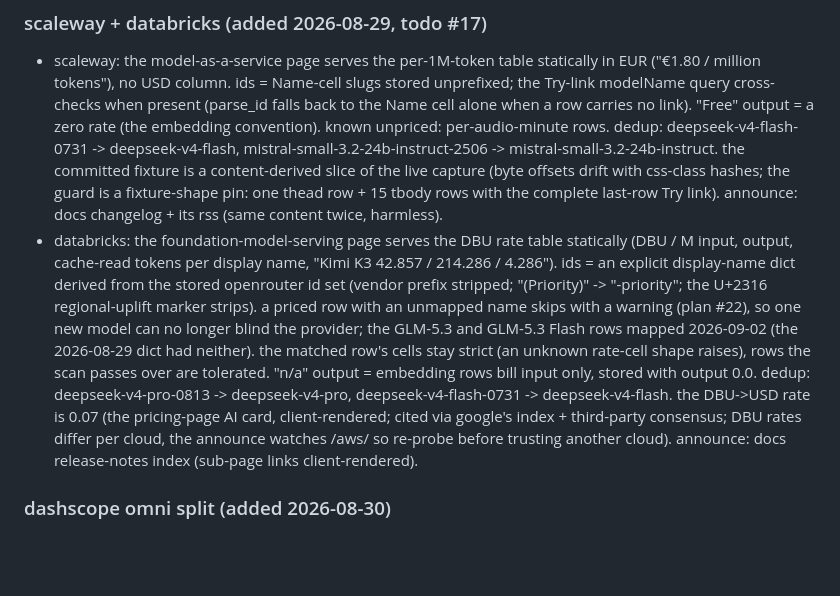
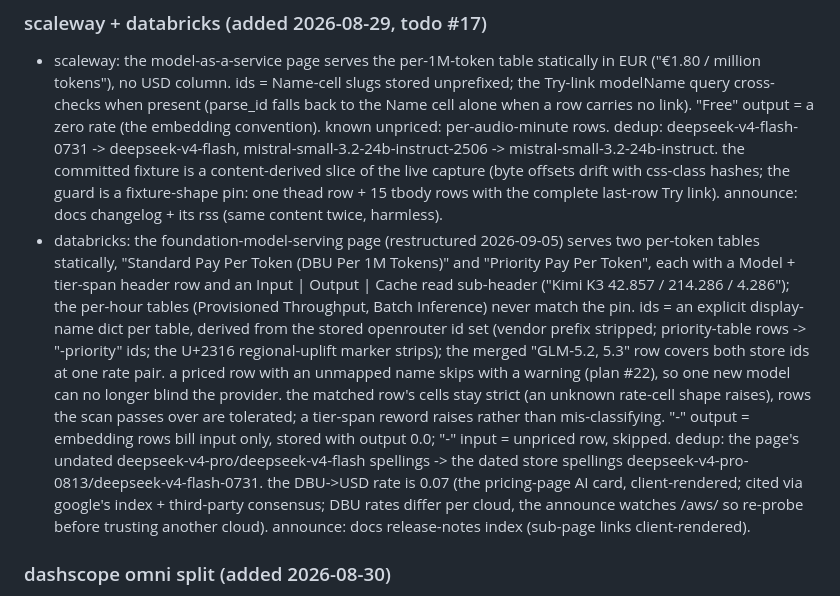
Before and after one commit to uwuclxdy/ai-pricelog, a Markdown page: .github/claude-pass/prompt.md, the part around the change. Drawn GitHub-style; blank space fills up the shorter version.

Commit message:
docs: reconcile the pass manuals with the landed fixes
the merge manual and the quirks block describe the cross-run burst rules
and the restructured databricks page

```diff
--- a/.github/claude-pass/prompt.md
+++ b/.github/claude-pass/prompt.md
@@ -73,7 +73,7 @@ billing rule effective 2026-08-23 00:00 beijing time (billing-rules.json `deepse
 ### scaleway + databricks (added 2026-08-29, todo #17)
 
 - scaleway: the model-as-a-service page serves the per-1M-token table statically in EUR ("€1.80 / million tokens"), no USD column. ids = Name-cell slugs stored unprefixed; the Try-link modelName query cross-checks when present (parse_id falls back to the Name cell alone when a row carries no link). "Free" output = a zero rate (the embedding convention). known unpriced: per-audio-minute rows. dedup: deepseek-v4-flash-0731 -> deepseek-v4-flash, mistral-small-3.2-24b-instruct-2506 -> mistral-small-3.2-24b-instruct. the committed fixture is a content-derived slice of the live capture (byte offsets drift with css-class hashes; the guard is a fixture-shape pin: one thead row + 15 tbody rows with the complete last-row Try link). announce: docs changelog + its rss (same content twice, harmless).
-- databricks: the foundation-model-serving page serves the DBU rate table statically (DBU / M input, output, cache-read tokens per display name, "Kimi K3 42.857 / 214.286 / 4.286"). ids = an explicit display-name dict derived from the stored openrouter id set (vendor prefix stripped; "(Priority)" -> "-priority"; the U+2316 regional-uplift marker strips). a priced row with an unmapped name skips with a warning (plan #22), so one new model can no longer blind the provider; the GLM-5.3 and GLM-5.3 Flash rows mapped 2026-09-02 (the 2026-08-29 dict had neither). the matched row's cells stay strict (an unknown rate-cell shape raises), rows the scan passes over are tolerated. "n/a" output = embedding rows bill input only, stored with output 0.0. dedup: deepseek-v4-pro-0813 -> deepseek-v4-pro, deepseek-v4-flash-0731 -> deepseek-v4-flash. the DBU->USD rate is 0.07 (the pricing-page AI card, client-rendered; cited via google's index + third-party consensus; DBU rates differ per cloud, the announce watches /aws/ so re-probe before trusting another cloud). announce: docs release-notes index (sub-page links client-rendered).
+- databricks: the foundation-model-serving page (restructured 2026-09-05) serves two per-token tables statically, "Standard Pay Per Token (DBU Per 1M Tokens)" and "Priority Pay Per Token", each with a Model + tier-span header row and an Input | Output | Cache read sub-header ("Kimi K3 42.857 / 214.286 / 4.286"); the per-hour tables (Provisioned Throughput, Batch Inference) never match the pin. ids = an explicit display-name dict per table, derived from the stored openrouter id set (vendor prefix stripped; priority-table rows -> "-priority" ids; the U+2316 regional-uplift marker strips); the merged "GLM-5.2, 5.3" row covers both store ids at one rate pair. a priced row with an unmapped name skips with a warning (plan #22), so one new model can no longer blind the provider. the matched row's cells stay strict (an unknown rate-cell shape raises), rows the scan passes over are tolerated; a tier-span reword raises rather than mis-classifying. "-" output = embedding rows bill input only, stored with output 0.0; "-" input = unpriced row, skipped. dedup: the page's undated deepseek-v4-pro/deepseek-v4-flash spellings -> the dated store spellings deepseek-v4-pro-0813/deepseek-v4-flash-0731. the DBU->USD rate is 0.07 (the pricing-page AI card, client-rendered; cited via google's index + third-party consensus; DBU rates differ per cloud, the announce watches /aws/ so re-probe before trusting another cloud). announce: docs release-notes index (sub-page links client-rendered).
 
 ### dashscope omni split (added 2026-08-30)
 
```
Also changed, not shown: .github/claude-pass/automerge.md (+1 -1 lines).
